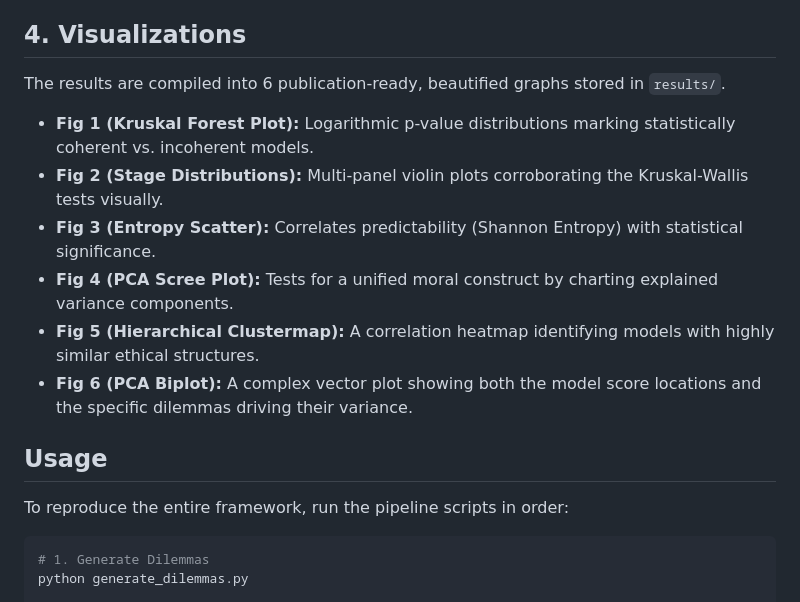
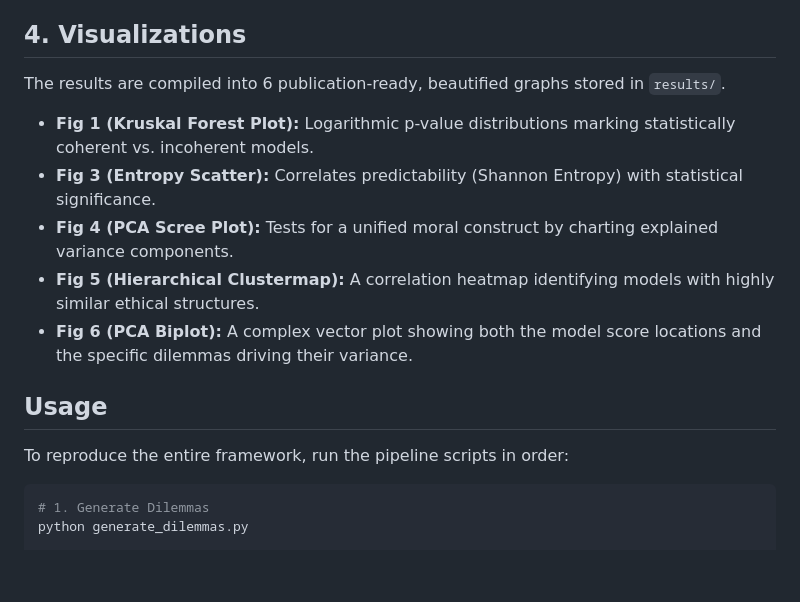
Before and after one commit to aryankasat/Moral-Reasoning-LLMs, a Markdown page: adversarial_dilemmas/README.md, the part around one of its changes. Drawn GitHub-style; blank space fills up the shorter version.

````diff
--- a/adversarial_dilemmas/README.md
+++ b/adversarial_dilemmas/README.md
@@ -33,16 +41,19 @@ To ensure mathematical rigor, we implemented complex statistical evaluations des
   - **Corrected Item-Total Correlation (CITC):** Identifies which specific scenarios break the internal coherence of the models the most.
 
 ## 4. Visualizations
+
 The results are compiled into 6 publication-ready, beautified graphs stored in `results/`.
+
 - **Fig 1 (Kruskal Forest Plot):** Logarithmic p-value distributions marking statistically coherent vs. incoherent models.
-- **Fig 2 (Stage Distributions):** Multi-panel violin plots corroborating the Kruskal-Wallis tests visually.
 - **Fig 3 (Entropy Scatter):** Correlates predictability (Shannon Entropy) with statistical significance.
 - **Fig 4 (PCA Scree Plot):** Tests for a unified moral construct by charting explained variance components.
 - **Fig 5 (Hierarchical Clustermap):** A correlation heatmap identifying models with highly similar ethical structures.
 - **Fig 6 (PCA Biplot):** A complex vector plot showing both the model score locations and the specific dilemmas driving their variance.
 
 ## Usage
+
 To reproduce the entire framework, run the pipeline scripts in order:
+
 ```bash
 # 1. Generate Dilemmas
 python generate_dilemmas.py
````
Also changed, not shown: other parts of adversarial_dilemmas/README.md (+8 -0 lines).
